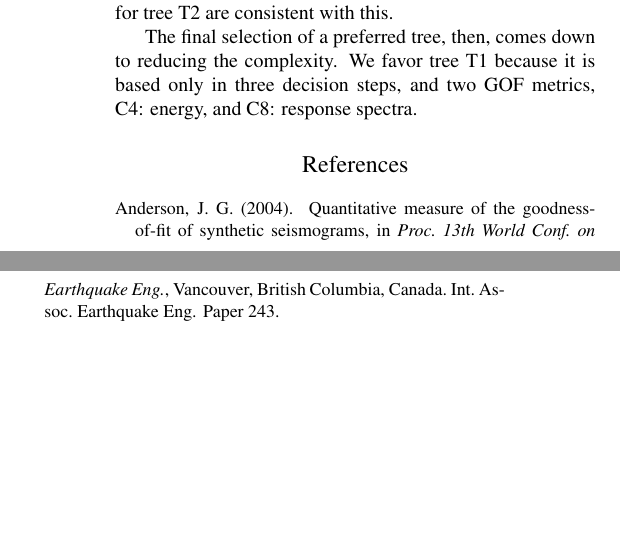
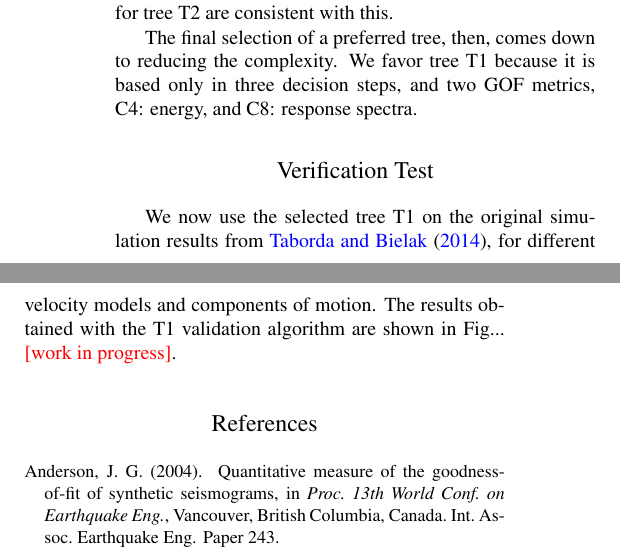
Before and after one commit to ASEIS/stations-clustering, a LaTeX paper (main.tex, which reads testing.tex): two parts of the columns of page 10 of 12 before the commit and two parts of the columns of page 10 of 13 after it, joined at a grey line, cut so that both start at the same text, the shorter picture padded with empty space. Compiled offline with pdfLaTeX.

Commit message:
started verification test section

```diff
--- /dev/null
+++ b/testing.tex
@@ -0,0 +1,4 @@
+
+\section{Verification Test}
+
+We now use the selected tree T1 on the original simulation results from \citet{Taborda_2014_BSSA}, for different velocity models and components of motion. The results obtained with the T1 validation algorithm are shown in Fig... \textcolor{red}{[work in progress]}.
```
Also changed, not shown: content.tex (+2 -0 lines).
